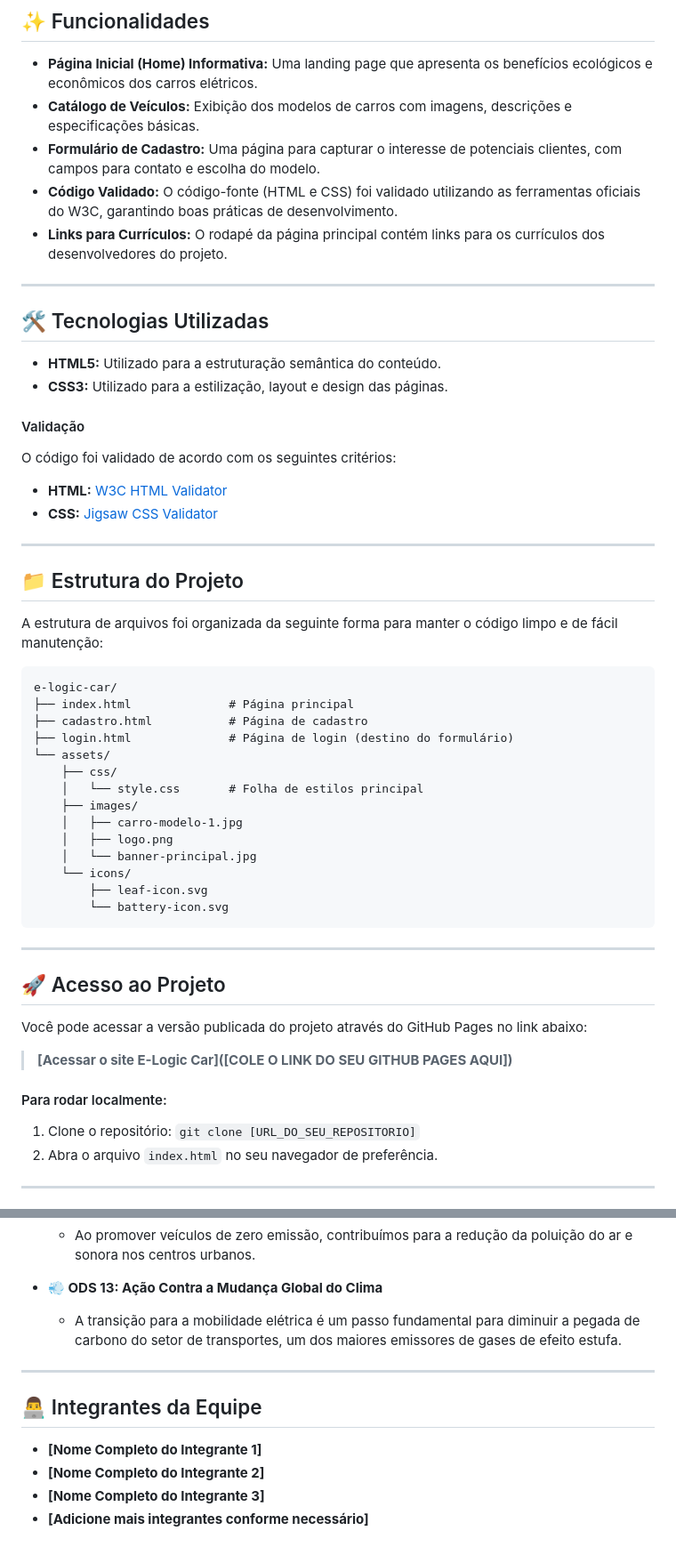
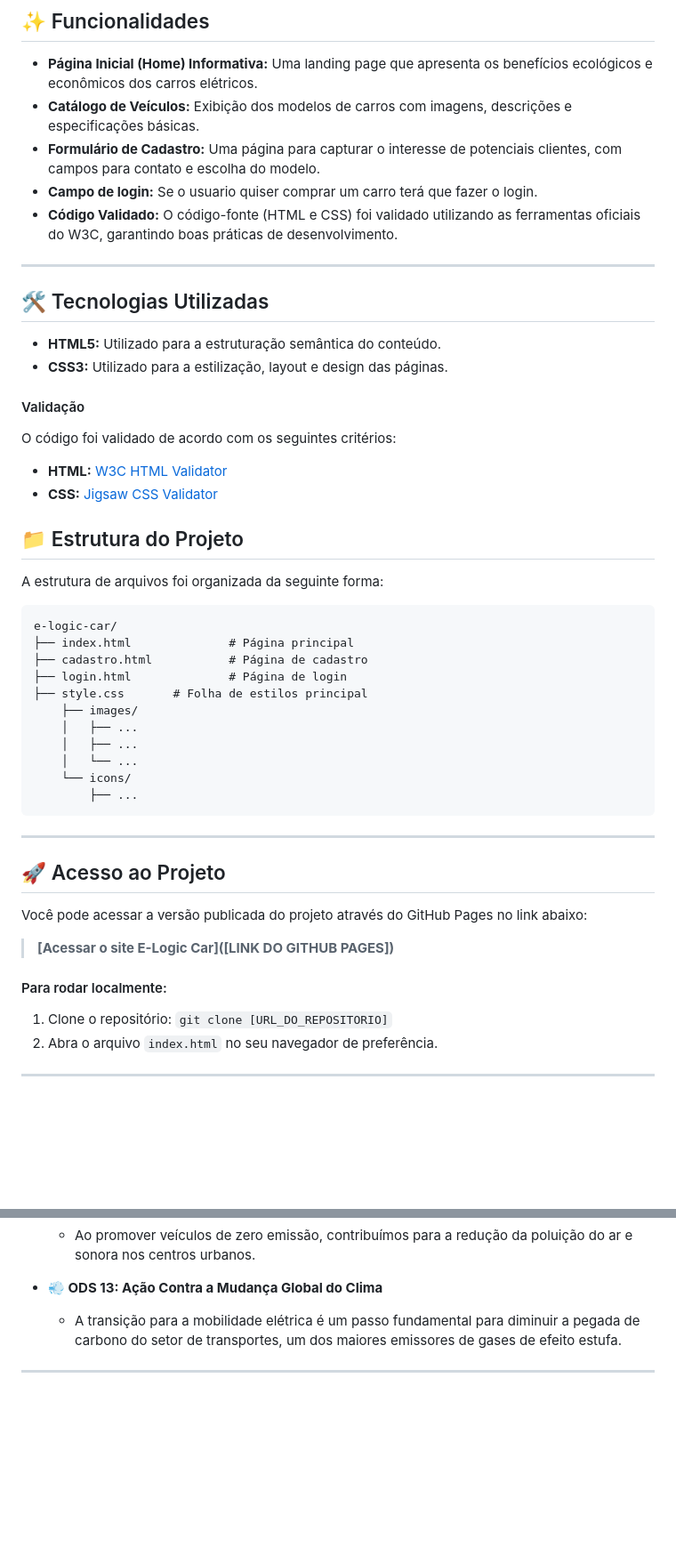
Before and after one commit to MatheusOliveiraCosta/Projeto-Web-Front-End-E-logic-Car, a Markdown page: README.md, 2 parts joined by grey strips. Shown at 89% size. GitHub-like rendering; blank space fills up the shorter version.

````diff
--- a/README.md
+++ b/README.md
@@ -33,9 +37,8 @@ O projeto consiste em duas páginas principais:
 * **Página Inicial (Home) Informativa:** Uma landing page que apresenta os benefícios ecológicos e econômicos dos carros elétricos.
 * **Catálogo de Veículos:** Exibição dos modelos de carros com imagens, descrições e especificações básicas.
 * **Formulário de Cadastro:** Uma página para capturar o interesse de potenciais clientes, com campos para contato e escolha do modelo.
+* **Campo de login:** Se o usuario quiser comprar um carro terá que fazer o login.
 * **Código Validado:** O código-fonte (HTML e CSS) foi validado utilizando as ferramentas oficiais do W3C, garantindo boas práticas de desenvolvimento.
-* **Links para Currículos:** O rodapé da página principal contém links para os currículos dos desenvolvedores do projeto.
-
 ---
 
 ## 🛠️ Tecnologias Utilizadas
@@ -48,27 +51,22 @@ O código foi validado de acordo com os seguintes critérios:
 * **HTML:** [W3C HTML Validator](https://validator.w3.org/)
 * **CSS:** [Jigsaw CSS Validator](https://jigsaw.w3.org/css-validator/)
 
----
-
 ## 📁 Estrutura do Projeto
 
-A estrutura de arquivos foi organizada da seguinte forma para manter o código limpo e de fácil manutenção:
+A estrutura de arquivos foi organizada da seguinte forma:
 
 ```
 e-logic-car/
 ├── index.html              # Página principal
 ├── cadastro.html           # Página de cadastro
-├── login.html              # Página de login (destino do formulário)
-└── assets/
-    ├── css/
-    │   └── style.css       # Folha de estilos principal
+├── login.html              # Página de login
+├── style.css       # Folha de estilos principal
     ├── images/
-    │   ├── carro-modelo-1.jpg
-    │   ├── logo.png
-    │   └── banner-principal.jpg
+    │   ├── ...
+    │   ├── ...
+    │   └── ...
     └── icons/
-        ├── leaf-icon.svg
-        └── battery-icon.svg
+        ├── ...
 ```
 
 ---
@@ -77,10 +75,10 @@ e-logic-car/
 
 Você pode acessar a versão publicada do projeto através do GitHub Pages no link abaixo:
 
-> **[Acessar o site E-Logic Car]([COLE O LINK DO SEU GITHUB PAGES AQUI])**
+> **[Acessar o site E-Logic Car]([LINK DO GITHUB PAGES])**
 
 #### Para rodar localmente:
-1.  Clone o repositório: `git clone [URL_DO_SEU_REPOSITORIO]`
+1.  Clone o repositório: `git clone [URL_DO_REPOSITORIO]`
 2.  Abra o arquivo `index.html` no seu navegador de preferência.
 
 ---
@@ -96,10 +94,3 @@ Este projeto foi desenhado para atender a um **Objetivo de Desenvolvimento Suste
     * A transição para a mobilidade elétrica é um passo fundamental para diminuir a pegada de carbono do setor de transportes, um dos maiores emissores de gases de efeito estufa.
 
 ---
-
-## 👨‍💻 Integrantes da Equipe
-
-* **[Nome Completo do Integrante 1]**
-* **[Nome Completo do Integrante 2]**
-* **[Nome Completo do Integrante 3]**
-* **[Adicione mais integrantes conforme necessário]**
````
Also changed, not shown: other parts of README.md (+7 -3 lines).
